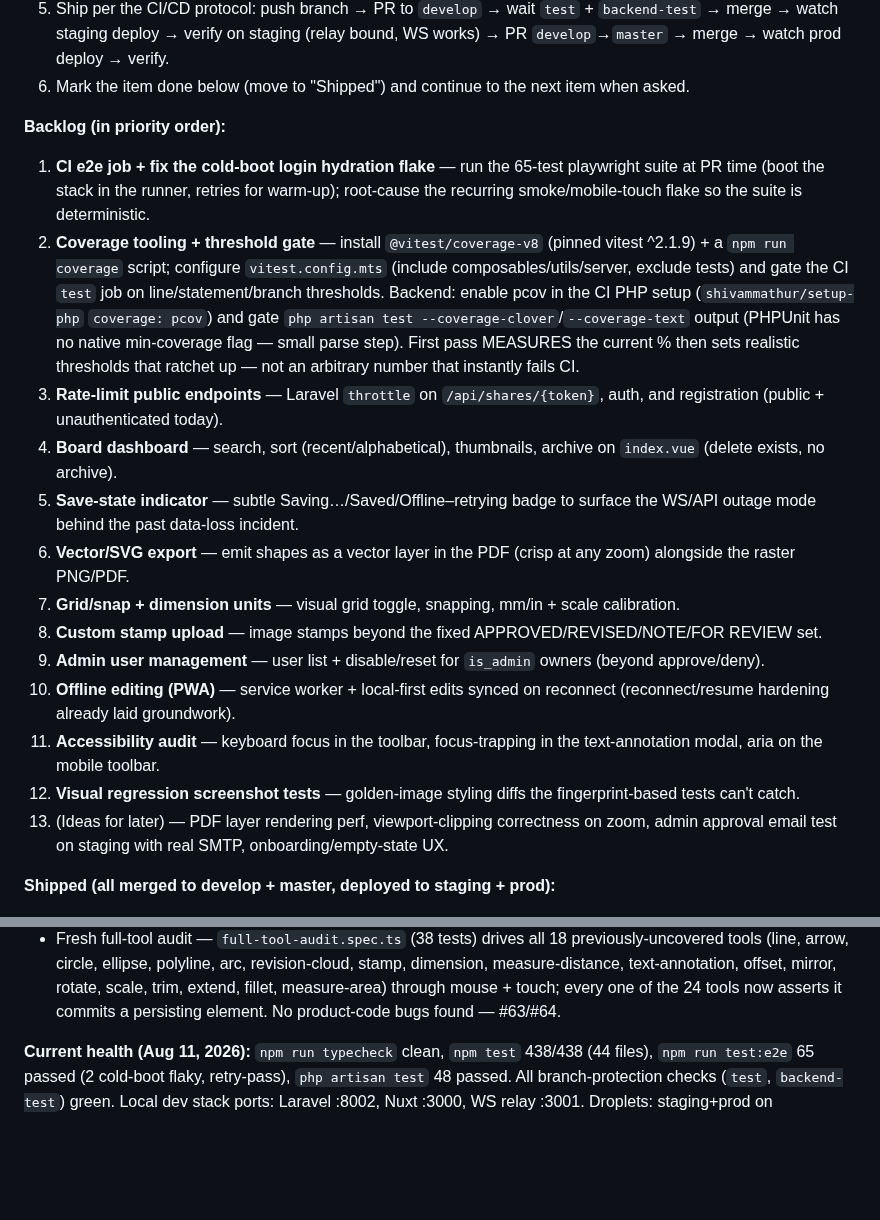
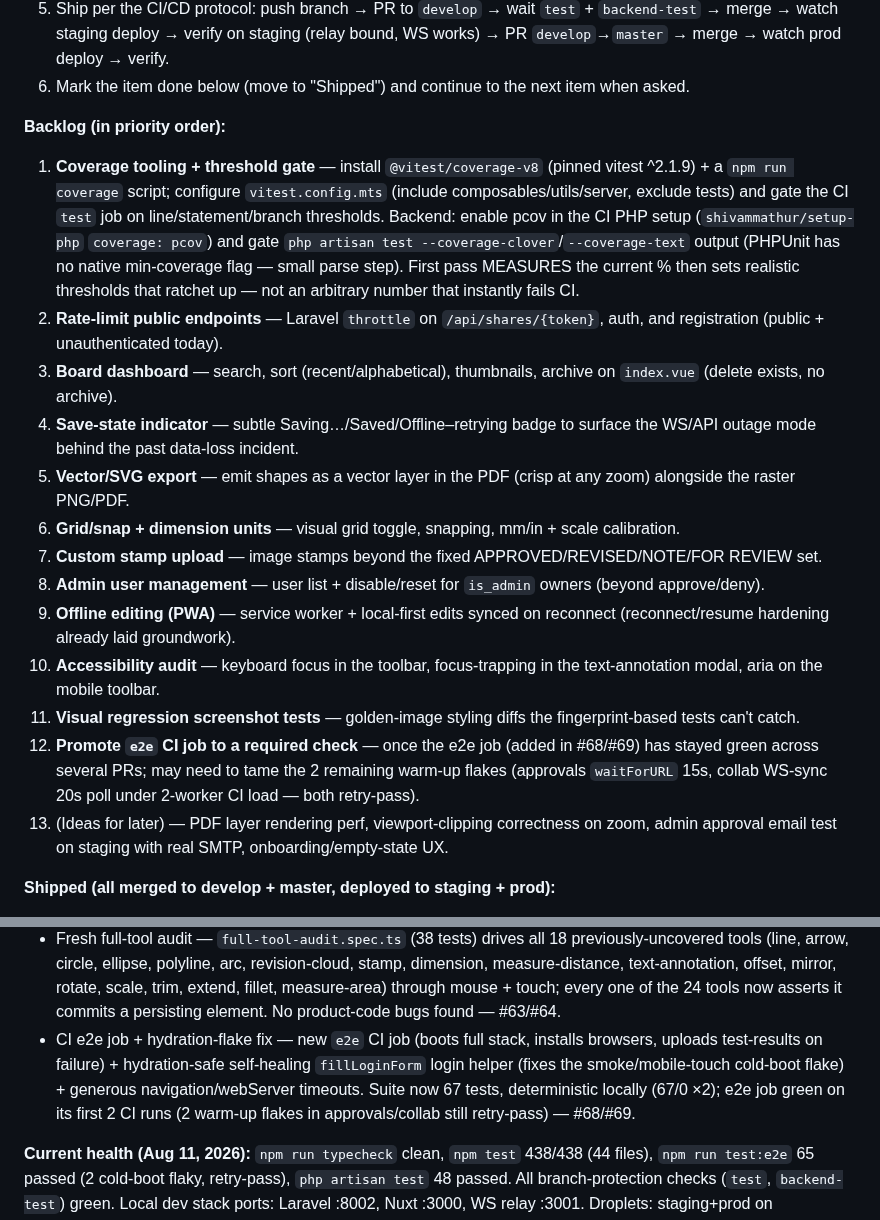
Before and after one commit to alaw989/vp-whiteboard, a Markdown page: AGENTS.md, 2 parts joined by grey strips. GitHub-like rendering; blank space fills up the shorter version.

Commit message:
docs: move CI e2e + hydration flake to shipped, renumber backlog

```diff
--- a/AGENTS.md
+++ b/AGENTS.md
@@ -203,18 +203,18 @@ Every change ships through this exact pipeline. Run tests locally before submitt
 6. Mark the item done below (move to "Shipped") and continue to the next item when asked.
 
 **Backlog (in priority order):**
-1. **CI e2e job + fix the cold-boot login hydration flake** — run the 65-test playwright suite at PR time (boot the stack in the runner, retries for warm-up); root-cause the recurring smoke/mobile-touch flake so the suite is deterministic.
-2. **Coverage tooling + threshold gate** — install `@vitest/coverage-v8` (pinned vitest ^2.1.9) + a `npm run coverage` script; configure `vitest.config.mts` (include composables/utils/server, exclude tests) and gate the CI `test` job on line/statement/branch thresholds. Backend: enable pcov in the CI PHP setup (`shivammathur/setup-php` `coverage: pcov`) and gate `php artisan test --coverage-clover`/`--coverage-text` output (PHPUnit has no native min-coverage flag — small parse step). First pass MEASURES the current % then sets realistic thresholds that ratchet up — not an arbitrary number that instantly fails CI.
-3. **Rate-limit public endpoints** — Laravel `throttle` on `/api/shares/{token}`, auth, and registration (public + unauthenticated today).
-4. **Board dashboard** — search, sort (recent/alphabetical), thumbnails, archive on `index.vue` (delete exists, no archive).
-5. **Save-state indicator** — subtle Saving…/Saved/Offline–retrying badge to surface the WS/API outage mode behind the past data-loss incident.
-6. **Vector/SVG export** — emit shapes as a vector layer in the PDF (crisp at any zoom) alongside the raster PNG/PDF.
-7. **Grid/snap + dimension units** — visual grid toggle, snapping, mm/in + scale calibration.
-8. **Custom stamp upload** — image stamps beyond the fixed APPROVED/REVISED/NOTE/FOR REVIEW set.
-9. **Admin user management** — user list + disable/reset for `is_admin` owners (beyond approve/deny).
-10. **Offline editing (PWA)** — service worker + local-first edits synced on reconnect (reconnect/resume hardening already laid groundwork).
-11. **Accessibility audit** — keyboard focus in the toolbar, focus-trapping in the text-annotation modal, aria on the mobile toolbar.
-12. **Visual regression screenshot tests** — golden-image styling diffs the fingerprint-based tests can't catch.
+1. **Coverage tooling + threshold gate** — install `@vitest/coverage-v8` (pinned vitest ^2.1.9) + a `npm run coverage` script; configure `vitest.config.mts` (include composables/utils/server, exclude tests) and gate the CI `test` job on line/statement/branch thresholds. Backend: enable pcov in the CI PHP setup (`shivammathur/setup-php` `coverage: pcov`) and gate `php artisan test --coverage-clover`/`--coverage-text` output (PHPUnit has no native min-coverage flag — small parse step). First pass MEASURES the current % then sets realistic thresholds that ratchet up — not an arbitrary number that instantly fails CI.
+2. **Rate-limit public endpoints** — Laravel `throttle` on `/api/shares/{token}`, auth, and registration (public + unauthenticated today).
+3. **Board dashboard** — search, sort (recent/alphabetical), thumbnails, archive on `index.vue` (delete exists, no archive).
+4. **Save-state indicator** — subtle Saving…/Saved/Offline–retrying badge to surface the WS/API outage mode behind the past data-loss incident.
+5. **Vector/SVG export** — emit shapes as a vector layer in the PDF (crisp at any zoom) alongside the raster PNG/PDF.
+6. **Grid/snap + dimension units** — visual grid toggle, snapping, mm/in + scale calibration.
+7. **Custom stamp upload** — image stamps beyond the fixed APPROVED/REVISED/NOTE/FOR REVIEW set.
+8. **Admin user management** — user list + disable/reset for `is_admin` owners (beyond approve/deny).
+9. **Offline editing (PWA)** — service worker + local-first edits synced on reconnect (reconnect/resume hardening already laid groundwork).
+10. **Accessibility audit** — keyboard focus in the toolbar, focus-trapping in the text-annotation modal, aria on the mobile toolbar.
+11. **Visual regression screenshot tests** — golden-image styling diffs the fingerprint-based tests can't catch.
+12. **Promote `e2e` CI job to a required check** — once the e2e job (added in #68/#69) has stayed green across several PRs; may need to tame the 2 remaining warm-up flakes (approvals `waitForURL` 15s, collab WS-sync 20s poll under 2-worker CI load — both retry-pass).
 13. (Ideas for later) — PDF layer rendering perf, viewport-clipping correctness on zoom, admin approval email test on staging with real SMTP, onboarding/empty-state UX.
 
 **Shipped (all merged to develop + master, deployed to staging + prod):**
@@ -228,5 +228,6 @@ Every change ships through this exact pipeline. Run tests locally before submitt
 - Export hardening (sanitized filenames, 18 unit + 3 e2e edge cases) — #57/#58.
 - Share-link expiry/revoked UX — resolver distinguishes expired (410) vs not-found/revoked (404); `/s/{token}` and client-side nav land on a friendly `/share-invalid` page (whitelisted for anonymous viewers) instead of a silent home redirect; 3 e2e + 2 backend tests — #60/#61.
 - Fresh full-tool audit — `full-tool-audit.spec.ts` (38 tests) drives all 18 previously-uncovered tools (line, arrow, circle, ellipse, polyline, arc, revision-cloud, stamp, dimension, measure-distance, text-annotation, offset, mirror, rotate, scale, trim, extend, fillet, measure-area) through mouse + touch; every one of the 24 tools now asserts it commits a persisting element. No product-code bugs found — #63/#64.
+- CI e2e job + hydration-flake fix — new `e2e` CI job (boots full stack, installs browsers, uploads test-results on failure) + hydration-safe self-healing `fillLoginForm` login helper (fixes the smoke/mobile-touch cold-boot flake) + generous navigation/webServer timeouts. Suite now 67 tests, deterministic locally (67/0 ×2); e2e job green on its first 2 CI runs (2 warm-up flakes in approvals/collab still retry-pass) — #68/#69.
 
 **Current health (Aug 11, 2026):** `npm run typecheck` clean, `npm test` 438/438 (44 files), `npm run test:e2e` 65 passed (2 cold-boot flaky, retry-pass), `php artisan test` 48 passed. All branch-protection checks (`test`, `backend-test`) green. Local dev stack ports: Laravel :8002, Nuxt :3000, WS relay :3001. Droplets: staging+prod on `165.245.141.179` (relay :3003 staging / :3001 prod). e2e must run with Nuxt `TEST=1` (disables devtools overlay) and a clean stack — a stale Nuxt on :3000 makes a fresh one fall back to :3001 and collide with the WS relay.
```
